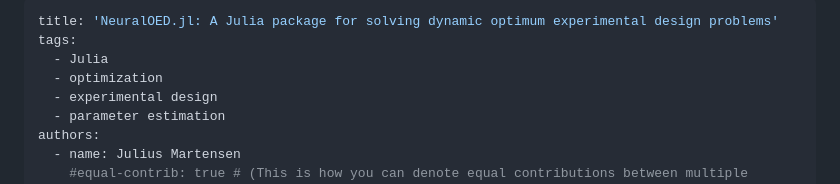
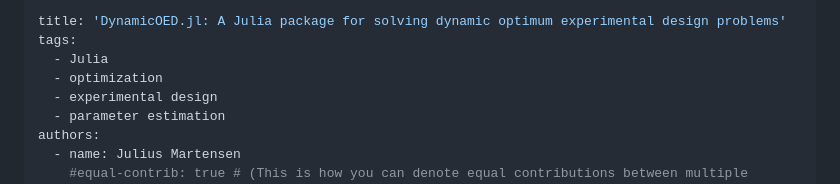
Before and after one commit to mathopt/DynamicOED.jl, a Markdown page: paper/paper.md, the part around the change. Drawn GitHub-style.

Commit message:
Fix title

```diff
--- a/paper/paper.md
+++ b/paper/paper.md
@@ -1,5 +1,5 @@
 ---
-title: 'NeuralOED.jl: A Julia package for solving dynamic optimum experimental design problems'
+title: 'DynamicOED.jl: A Julia package for solving dynamic optimum experimental design problems'
 tags:
   - Julia
   - optimization
```
